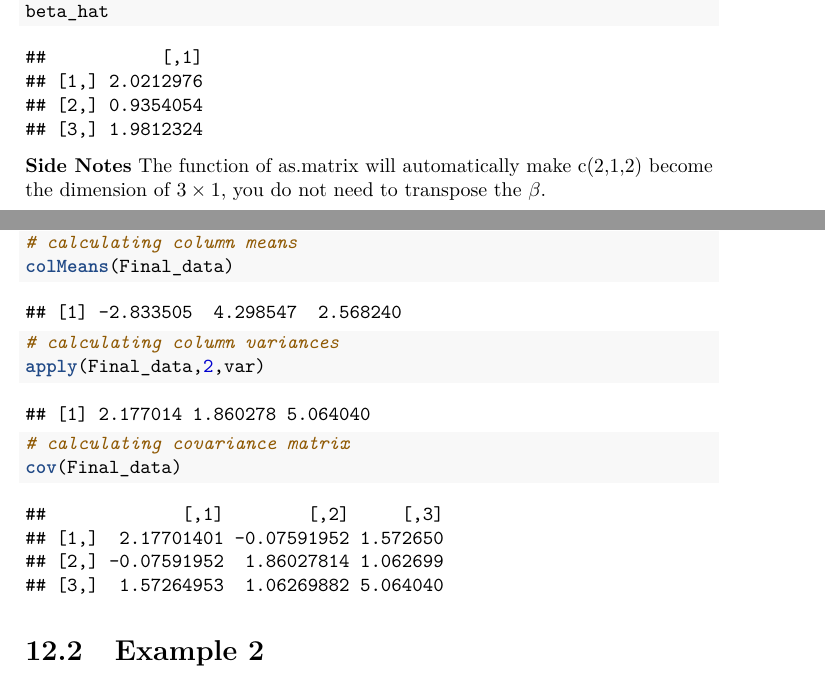
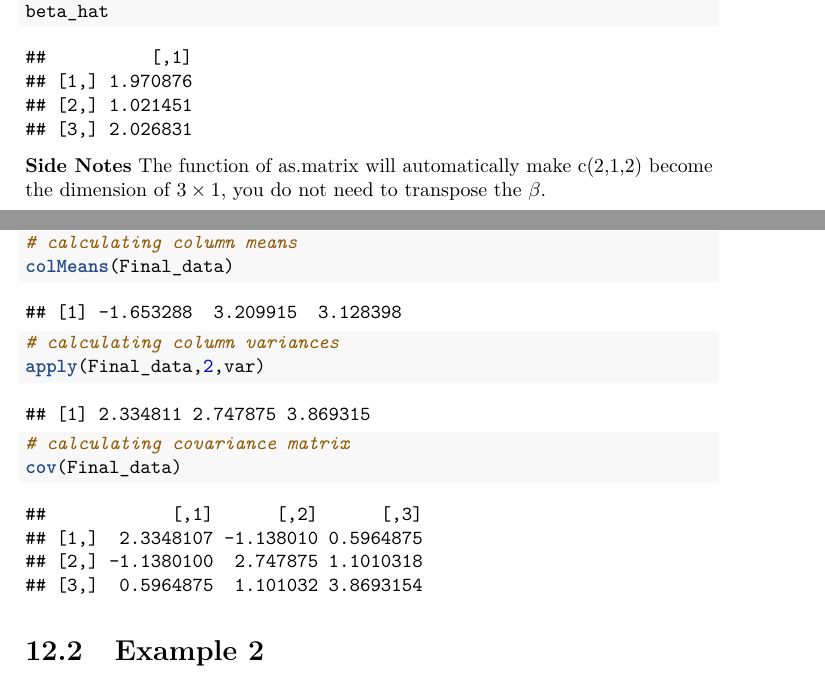
Before and after one commit to williamdingpullman/basicstats, a LaTeX thesis (docs/bookdown-demo.tex): two parts of pages 84 and 88 of 93, joined at a grey line, cut so that both start at the same text. Compiled offline with pdfLaTeX.

Commit message:
New file

```diff
--- a/docs/bookdown-demo.tex
+++ b/docs/bookdown-demo.tex
@@ -2723,10 +2729,10 @@ We can use R to implement this calculation. As we can see, there is no need to d
 \end{Shaded}
 
 \begin{verbatim}
-##           [,1]
-## [1,] 2.0212976
-## [2,] 0.9354054
-## [3,] 1.9812324
+##          [,1]
+## [1,] 1.970876
+## [2,] 1.021451
+## [3,] 2.026831
 \end{verbatim}
 
 \textbf{Side Notes}
@@ -2887,7 +2893,7 @@ Use Cholesky decomposition to generate 1,000 trivariate normal deviates \(X_1, .
 \end{Shaded}
 
 \begin{verbatim}
-## [1] -2.833505  4.298547  2.568240
+## [1] -1.653288  3.209915  3.128398
 \end{verbatim}
 
 \begin{Shaded}
@@ -2898,7 +2904,7 @@ Use Cholesky decomposition to generate 1,000 trivariate normal deviates \(X_1, .
 \end{Shaded}
 
 \begin{verbatim}
-## [1] 2.177014 1.860278 5.064040
+## [1] 2.334811 2.747875 3.869315
 \end{verbatim}
 
 \begin{Shaded}
@@ -2909,10 +2915,10 @@ Use Cholesky decomposition to generate 1,000 trivariate normal deviates \(X_1, .
 \end{Shaded}
 
 \begin{verbatim}
-##             [,1]        [,2]     [,3]
-## [1,]  2.17701401 -0.07591952 1.572650
-## [2,] -0.07591952  1.86027814 1.062699
-## [3,]  1.57264953  1.06269882 5.064040
+##            [,1]      [,2]      [,3]
+## [1,]  2.3348107 -1.138010 0.5964875
+## [2,] -1.1380100  2.747875 1.1010318
+## [3,]  0.5964875  1.101032 3.8693154
 \end{verbatim}
 
 \hypertarget{example-2}{%
```
Also changed, not shown: 556.PNG (added), _bookdown_files/bookdown-demo_files/figure-html/unnamed-chunk-3-1.png, _bookdown_files/bookdown-demo_files/figure-latex/unnamed-chunk-1-1.pdf, _bookdown_files/bookdown-demo_files/figure-latex/unnamed-chunk-3-1.pdf, _bookdown_files/bookdown-demo_files/figure-latex/unnamed-chunk-4-1.pdf, _bookdown_files/bookdown-demo_files/figure-latex/unnamed-chunk-6-1.pdf, docs/556.PNG (added), docs/bookdown-demo.pdf, docs/bookdown-demo_files/figure-html/unnamed-chunk-3-1.png, docs/bookdown-demo.tex (6 more changed lines), 6 other files.
